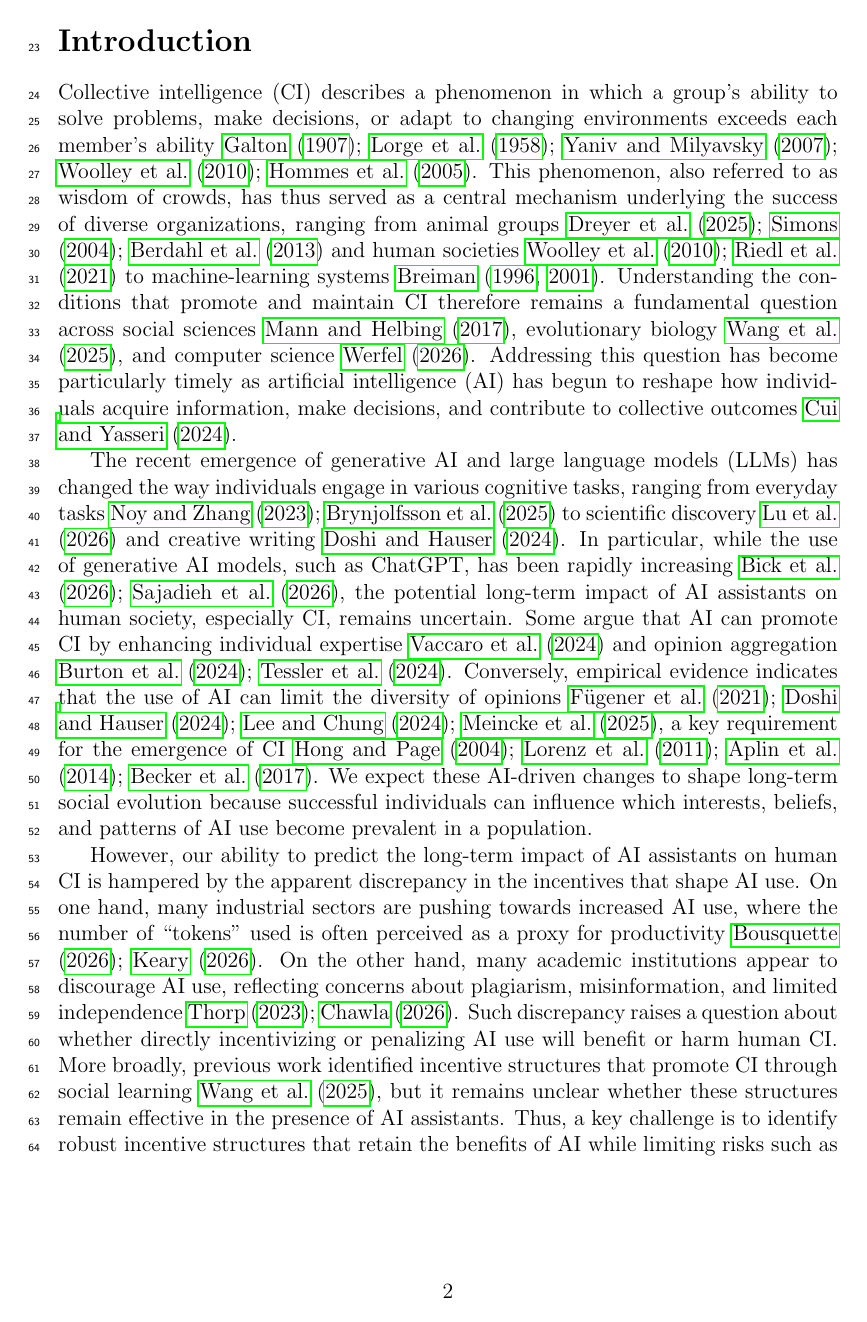
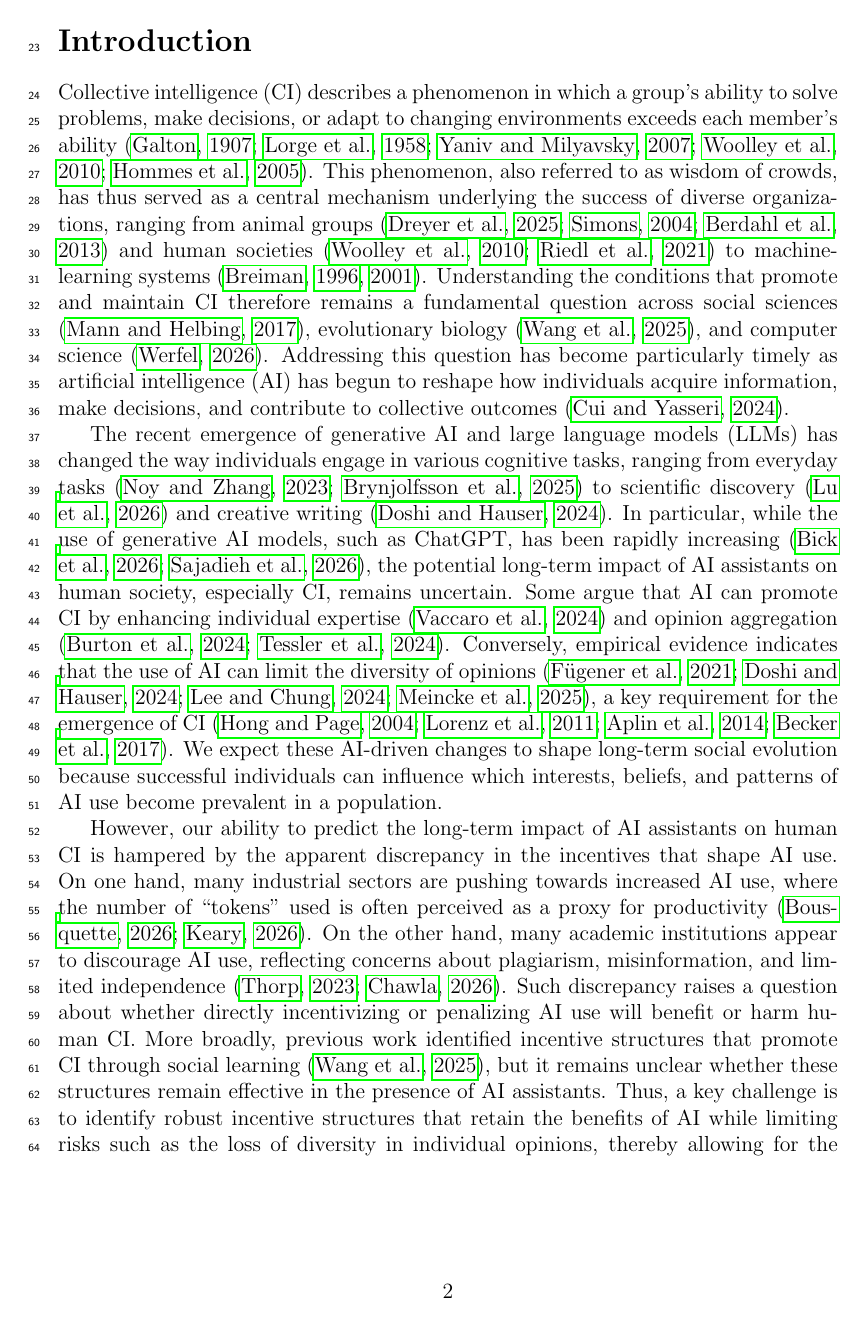
Before and after one commit to parklab-snu/collective-intelligence-with-AI, a LaTeX document (submission/submission.tex): page 2 of 21. The pictures show the PDF file submission/submission.pdf that the author committed with the source.

Commit message:
citation reformat

```diff
--- a/submission/submission.tex
+++ b/submission/submission.tex
@@ -129,30 +129,30 @@ Our framework offers a quantitative explanation for emerging evidence of AI's so
 
 \section*{Introduction}
 \noindent
-Collective intelligence (CI) describes a phenomenon in which a group's ability to solve problems, make decisions, or adapt to changing environments exceeds each member's ability \cite{galton1907vox,lorge1958survey,yaniv2007using,woolley2010evidence,hommes2005coordination}.
-This phenomenon, also referred to as wisdom of crowds, has thus served as a central mechanism underlying the success of diverse organizations, ranging from animal groups \cite{dreyer2025comparing,simons2004many,berdahl2013emergent} and human societies \cite{woolley2010evidence, riedl2021quantifying} to machine-learning systems \cite{breiman1996bagging,breiman2001random}.
-Understanding the conditions that promote and maintain CI therefore remains a fundamental question across social sciences \cite{mann2017optimal}, evolutionary biology \cite{wang2025individual}, and computer science \cite{werfel2026fluid}.
-Addressing this question has become particularly timely as artificial intelligence (AI) has begun to reshape how individuals acquire information, make decisions, and contribute to collective outcomes \cite{cui2024ai}.
+Collective intelligence (CI) describes a phenomenon in which a group's ability to solve problems, make decisions, or adapt to changing environments exceeds each member's ability \citep{galton1907vox,lorge1958survey,yaniv2007using,woolley2010evidence,hommes2005coordination}.
+This phenomenon, also referred to as wisdom of crowds, has thus served as a central mechanism underlying the success of diverse organizations, ranging from animal groups \citep{dreyer2025comparing,simons2004many,berdahl2013emergent} and human societies \citep{woolley2010evidence, riedl2021quantifying} to machine-learning systems \citep{breiman1996bagging,breiman2001random}.
+Understanding the conditions that promote and maintain CI therefore remains a fundamental question across social sciences \citep{mann2017optimal}, evolutionary biology \citep{wang2025individual}, and computer science \citep{werfel2026fluid}.
+Addressing this question has become particularly timely as artificial intelligence (AI) has begun to reshape how individuals acquire information, make decisions, and contribute to collective outcomes \citep{cui2024ai}.
 
-The recent emergence of generative AI and large language models (LLMs) has changed the way individuals engage in various cognitive tasks, ranging from everyday tasks \cite{noy2023experimental,brynjolfsson2025generative} to scientific discovery \cite{lu2026towards} and creative writing \cite{doshi2024generative}.
-In particular, while the use of generative AI models, such as ChatGPT, has been rapidly increasing \cite{bick2026rapid,sajadieh2026artificial}, the potential long-term impact of AI assistants on human society, especially CI, remains uncertain.
-Some argue that AI can promote CI by enhancing individual expertise \cite{vaccaro2024combinations} and opinion aggregation \cite{burton2024large,tessler2024ai}.
-Conversely, empirical evidence indicates that the use of AI can limit the diversity of opinions \cite{fugener2021will,doshi2024generative,lee2024empirical,meincke2025chatgpt}, a key requirement for the emergence of CI \cite{hong2004groups,lorenz2011social,aplin2014individual,becker2017network}.
+The recent emergence of generative AI and large language models (LLMs) has changed the way individuals engage in various cognitive tasks, ranging from everyday tasks \citep{noy2023experimental,brynjolfsson2025generative} to scientific discovery \citep{lu2026towards} and creative writing \citep{doshi2024generative}.
+In particular, while the use of generative AI models, such as ChatGPT, has been rapidly increasing \citep{bick2026rapid,sajadieh2026artificial}, the potential long-term impact of AI assistants on human society, especially CI, remains uncertain.
+Some argue that AI can promote CI by enhancing individual expertise \citep{vaccaro2024combinations} and opinion aggregation \citep{burton2024large,tessler2024ai}.
+Conversely, empirical evidence indicates that the use of AI can limit the diversity of opinions \citep{fugener2021will,doshi2024generative,lee2024empirical,meincke2025chatgpt}, a key requirement for the emergence of CI \citep{hong2004groups,lorenz2011social,aplin2014individual,becker2017network}.
 We expect these AI-driven changes to shape long-term social evolution because successful individuals can influence which interests, beliefs, and patterns of AI use become prevalent in a population.
 
 However, our ability to predict the long-term impact of AI assistants on human CI is hampered by the apparent discrepancy in the incentives that shape AI use.
-On one hand, many industrial sectors are pushing towards increased AI use, where the number of ``tokens'' used is often perceived as a proxy for productivity \cite{bousquette2026tokenmaxxing,keary2026cult}.
-On the other hand, many academic institutions appear to discourage AI use, reflecting concerns about plagiarism, misinformation, and limited independence \cite{thorp2023chatgpt,chawla2026researchers}.
+On one hand, many industrial sectors are pushing towards increased AI use, where the number of ``tokens'' used is often perceived as a proxy for productivity \citep{bousquette2026tokenmaxxing,keary2026cult}.
+On the other hand, many academic institutions appear to discourage AI use, reflecting concerns about plagiarism, misinformation, and limited independence \citep{thorp2023chatgpt,chawla2026researchers}.
 Such discrepancy raises a question about whether directly incentivizing or penalizing AI use will benefit or harm human CI.
-More broadly, previous work identified incentive structures that promote CI through social learning  \cite{wang2025individual}, but it remains unclear whether these structures remain effective in the presence of AI assistants.
+More broadly, previous work identified incentive structures that promote CI through social learning  \citep{wang2025individual}, but it remains unclear whether these structures remain effective in the presence of AI assistants.
 Thus, a key challenge is to identify robust incentive structures that retain the benefits of AI while limiting risks such as the loss of diversity in individual opinions, thereby allowing for the maintenance of CI under AI use.
 
-To address these questions, we extend previous approaches for modeling CI, in which each individual participates in a prediction task and imitates better-performing peers \cite{hong2012incentives,mann2017optimal,wang2025individual}.
+To address these questions, we extend previous approaches for modeling CI, in which each individual participates in a prediction task and imitates better-performing peers \citep{hong2012incentives,mann2017optimal,wang2025individual}.
 Previous work modeled the prediction target $Y$ as a linear combination of underlying causal factors, $X_1, X_2, \dots, X_M$, (Fig. 1A) and assumed that each individual makes an independent prediction from a single observed factor of their interest $e_A$ and their belief $c_A$: $Y_A = c_A X_{e_A}$ (Fig. 1B).
 Here, we further allow each individual to independently consult with AI assistants, which can also make their own predictions $Y_A^{AI}$, and revise their predictions by taking the weighted average according to their reliance on AI $\beta_A$: $Y_A^{\mathrm{re}} = \beta_A Y_A^{\mathrm{AI}} + (1-\beta_A)Y_A$ (Fig. 1B).
 In doing so, we consider two forms of AI: Omniscient AI constructs predictions using all causal factors, whereas Chatbot AI responds only about the factor that the user is interested in (Fig. 1B).
 These AI predictions can include both systematic biases and stochastic errors (Fig. 1B).
-Then, these revised predictions are aggregated to form a collective prediction $\hat{Y}^{\mathrm{re}}$, which is then used to evaluate the collective accuracy of the population \cite{wang2025individual}: $1-\mathbb{E}[(Y-\hat{Y}^{\mathrm{re}})^2]/\mathbb{E}[(Y-\alpha_0)^2]$.
+Then, these revised predictions are aggregated to form a collective prediction $\hat{Y}^{\mathrm{re}}$, which is then used to evaluate the collective accuracy of the population \citep{wang2025individual}: $1-\mathbb{E}[(Y-\hat{Y}^{\mathrm{re}})^2]/\mathbb{E}[(Y-\alpha_0)^2]$.
 For Omniscient AI, we simply average revised predictions (namely, ``averaging'').
 For Chatbot AI, we average within interests and sum across represented interests (namely, ``clustering'').
 Hereafter, we say that CI emerges when the collective accuracy reaches a near-perfect level.
@@ -173,13 +173,13 @@ For both cases, we assume $\epsilon_A \sim \mathcal{N}(0, \tau)$.
 \end{figure}
 
 Individuals receive payoffs $\pi_A$ based on their performance and imitate the interests, beliefs, and AI reliance of peers with higher expected payoffs, allowing the population to evolve over time (Fig. 1C).
-Following previous work \cite{wang2025individual}, we consider two incentive structures that can promote CI in the absence of AI when paired with an appropriate aggregation rule.
+Following previous work \citep{wang2025individual}, we consider two incentive structures that can promote CI in the absence of AI when paired with an appropriate aggregation rule.
 First, the feedback structure gives higher payoffs to individuals whose predictions are aligned with the collective prediction error, rather than directly rewarding individual predictive accuracy: $\pi_A = Y_A^{\mathrm{re}}(Y-\hat{Y}^{\mathrm{re}})$.
 Second, the niche-expert structure gives higher payoff to individuals who have both better predictive accuracy and a minority interest: $\pi_A = -\rho_{e_A}(Y_A^{\mathrm{re}}-Y)^2$, where $\rho_{e_A}$ represents the proportion of individuals sharing the same interest.
 We assume that prediction events occur on a substantially faster timescale than social learning, which allows us to calculate the expected payoff $\mathbb{E}[\pi_A]$ of each player analytically and simulate social learning.
 Full details of the model and derivations of the collective prediction, expected payoffs, and collective accuracy under the two AI models are provided in Materials and Methods as well as Supplementary Text.
 
-We begin by characterizing the dynamics of CI with AI under two classic incentive structures from prior work \cite{wang2025individual}.
+We begin by characterizing the dynamics of CI with AI under two classic incentive structures from prior work \citep{wang2025individual}.
 We show that the outcome depends on the information available to AI: Omniscient AI can preserve or improve collective accuracy, whereas Chatbot AI can undermine CI by limiting interest diversity or propagating systematic AI bias.
 Directly incentivizing or penalizing AI use do not reliably correct these effects and can further reduce collective accuracy.
 Finally, we leverage these findings to propose a balanced incentive structure that preserves minority expertise while rewarding contributions to collective accuracy, thereby restoring CI under Chatbot AI.
@@ -300,7 +300,7 @@ Combining the two structures avoids this trade-off and maintains near-perfect co
 
 \section*{Discussion}
 
-The ongoing race towards the development of ``better'' AI continues to pose questions about its societal benefits and risks \cite{bender2021dangers,burton2024large,cui2024ai}.
+The ongoing race towards the development of ``better'' AI continues to pose questions about its societal benefits and risks \citep{bender2021dangers,burton2024large,cui2024ai}.
 Here, we used mathematical models of evolutionary dynamics to investigate how AI use and incentive structures jointly affect the emergence of CI.
 We find that an ``Omniscient'' AI model, which incorporates information about all relevant causal factors, can improve collective accuracy, whereas a ``Chatbot'' AI model, whose outcome depends on the user's interest, can impair it.
 These contrasting outcomes arise because AI assistance affects not only individual predictions, but also the population's interest diversity, beliefs, and reliance on AI.
@@ -309,30 +309,30 @@ Instead, a balanced incentive structure can maintain CI by promoting diversity a
 
 Our analysis reveals that AI can prevent the emergence of CI through two different mechanisms.
 First, AI use can cause individuals to concentrate on a subset of the factors that determine the prediction target, thereby reducing diversity in their interests.
-This result is broadly consistent with recent empirical studies showing that AI assistance can improve individual performance but limit the diversity of outputs, in domains ranging from scientific research \cite{hao2026artificial} to creative writing \cite{doshi2024generative}.
-Second, over-reliance on AI can cause the population to inherit inherent biases in AI's predictions \cite{fugener2021will,vicente2023humans}, causing the prediction accuracy to decrease eventually.
+This result is broadly consistent with recent empirical studies showing that AI assistance can improve individual performance but limit the diversity of outputs, in domains ranging from scientific research \citep{hao2026artificial} to creative writing \citep{doshi2024generative}.
+Second, over-reliance on AI can cause the population to inherit inherent biases in AI's predictions \citep{fugener2021will,vicente2023humans}, causing the prediction accuracy to decrease eventually.
 This mechanism can prevent the emergence of CI even when the interest diversity is maintained because biases in AI predictions can be amplified when individual predictions are aggregated.
 Thus, preserving the diversity of ideas will not be sufficient to promote CI.
-Instead, AI use need to be calibrated to prevent systematic AI biases from becoming collective biases \cite{buccinca2021trust}.
+Instead, AI use need to be calibrated to prevent systematic AI biases from becoming collective biases \citep{buccinca2021trust}.
 
 Our analysis of counterfactual collective accuracy also raises an important concern for future AI use:
 while AI use may improve the apparent performance of individuals and, in some cases, the population as a whole, it can simultaneously reduce the population's ability to make accurate predictions without AI.
-These results echo findings from a recent field experiment, which demonstrated that students, who seemingly performed better in solving mathematics problems under AI assistance, performed worse on their own than those who did not have access \cite{bastani2025generative}.
+These results echo findings from a recent field experiment, which demonstrated that students, who seemingly performed better in solving mathematics problems under AI assistance, performed worse on their own than those who did not have access \citep{bastani2025generative}.
 Our results, however, also suggest that this loss of unaided performance is not inevitable.
 Incorporating incentives based on individuals' predictions without AI assistance can improve counterfactual collective accuracy without losing overall collective accuracy.
-These findings highlight the need to evaluate AI tools not only by the performance gains they provide during use, but also by whether individuals and populations retain the ability to perform without them \cite{melumad2025experimental,ke2026ai}.
-Making this distinction clear will be particularly important for education, where AI may help students complete a task without helping them learn how to do it on their own \cite{bastani2025generative,melumad2025experimental}.
+These findings highlight the need to evaluate AI tools not only by the performance gains they provide during use, but also by whether individuals and populations retain the ability to perform without them \citep{melumad2025experimental,ke2026ai}.
+Making this distinction clear will be particularly important for education, where AI may help students complete a task without helping them learn how to do it on their own \citep{bastani2025generative,melumad2025experimental}.
 
-As generative AI and large language models are already generating substantial benefits, many organizations, both industrial and academic, are increasingly seeking to improve their collective performance by regulating AI use \cite{thorp2023chatgpt,bousquette2026tokenmaxxing,chawla2026researchers,keary2026cult}.
-Such regulations may take direct forms, including AI-use policies or token-based leaderboards, or may operate indirectly through other incentives, such as productivity rewards or the social stigma associated with AI use \cite{reif2025evidence}.
+As generative AI and large language models are already generating substantial benefits, many organizations, both industrial and academic, are increasingly seeking to improve their collective performance by regulating AI use \citep{thorp2023chatgpt,bousquette2026tokenmaxxing,chawla2026researchers,keary2026cult}.
+Such regulations may take direct forms, including AI-use policies or token-based leaderboards, or may operate indirectly through other incentives, such as productivity rewards or the social stigma associated with AI use \citep{reif2025evidence}.
 Our model suggests that incentivizing or penalizing AI use is unlikely to induce appropriately calibrated reliance on AI or to promote CI.
 Incentivizing AI use could lead to overreliance, causing groups to propagate AI biases, whereas penalizing AI use could lead to underreliance, preventing groups from using AI even when it performs well in the relevant domain.
-Our results instead show that CI and appropriate reliance on AI can be promoted by rewarding diversity and contributions to collective accuracy \cite{hong2004groups,lorenz2011social,mann2017optimal}, rather than by directly rewarding or penalizing AI use.
+Our results instead show that CI and appropriate reliance on AI can be promoted by rewarding diversity and contributions to collective accuracy \citep{hong2004groups,lorenz2011social,mann2017optimal}, rather than by directly rewarding or penalizing AI use.
 
 There are several limitations to our analyses.
 First, our model allows for social learning among humans, but AI's inherent ability remains fixed throughout the evolutionary process.
-In reality, AI can also learn from human-generated data \cite{ouyang2022training}.
-Such bidirectional learning could increase the similarity between human and AI errors and thereby reduce group performance \cite{glickman2025human}.
+In reality, AI can also learn from human-generated data \citep{ouyang2022training}.
+Such bidirectional learning could increase the similarity between human and AI errors and thereby reduce group performance \citep{glickman2025human}.
 Second, we model AI errors using fixed, factor-specific additive biases and independent random errors.
 This assumption allows random errors to be reduced through aggregation, while systematic biases can still persist in the collective prediction.
 In reality, AI errors may have more complex structures, including biased estimates of factor effects and correlated errors across individuals, factors, or repeated interactions.
@@ -343,16 +343,16 @@ Finally, following established models of CI, we assume that the prediction targe
 This assumption does not hold for many real-world tasks, where causal factors may be correlated or interact nonlinearly.
 Future studies should therefore investigate how nonlinear relationships between causal factors and prediction targets affect the interaction between AI assistance and the emergence of CI.
 
-The rapid adoption of AI assistants is changing how individuals learn, work, and make decisions \cite{tessler2024ai,glickman2025human,sajadieh2026artificial,bick2026rapid,ke2026ai}.
-While the immediate benefits and risks of these systems have been evaluated at the individual level \cite{noy2023experimental,bastani2025generative}, our study raises a broader concern that their widespread AI use may reshape collective intelligence of human society.
-Our results further underline the importance of designing reward structures that preserve minority expertise and prevent AI biases from persisting across the population \cite{mann2017optimal,vicente2023humans,glickman2025human,wang2025individual}.
+The rapid adoption of AI assistants is changing how individuals learn, work, and make decisions \citep{tessler2024ai,glickman2025human,sajadieh2026artificial,bick2026rapid,ke2026ai}.
+While the immediate benefits and risks of these systems have been evaluated at the individual level \citep{noy2023experimental,bastani2025generative}, our study raises a broader concern that their widespread AI use may reshape collective intelligence of human society.
+Our results further underline the importance of designing reward structures that preserve minority expertise and prevent AI biases from persisting across the population \citep{mann2017optimal,vicente2023humans,glickman2025human,wang2025individual}.
 A detailed empirical understanding of how AI assistance reshapes diversity, expertise, and reliance at the population level will therefore be critical for predicting the dynamics of future of human collective intelligence.
 
 \subsection*{Materials and Methods}
 
 \subsubsection*{Prediction target}
 
-Following previous models of CI, we model the prediction target as a linear combination of $M$ independent causal factors \cite{hong2012incentives,mann2017optimal,wang2025individual}:
+Following previous models of CI, we model the prediction target as a linear combination of $M$ independent causal factors \citep{hong2012incentives,mann2017optimal,wang2025individual}:
 \begin{equation}
 Y = \alpha_0 + \alpha_1 X_1 + \cdots + \alpha_M X_M,
 \end{equation}
@@ -433,7 +433,7 @@ The niche-expert structure assigns higher payoffs to individuals who make accura
 \pi_A = -\rho_{e_A}(Y_A^{\mathrm{re}}-Y)^2.
 \end{equation}
 
-Previous research has shown that these two incentive structures can produce near perfect collective accuracy through social learning, except when the niche-expert incentive is combined with simple averaging \cite{wang2025individual}. They are therefore used as baseline structures for examining how AI assistance affects the emergence of CI.
+Previous research has shown that these two incentive structures can produce near perfect collective accuracy through social learning, except when the niche-expert incentive is combined with simple averaging \citep{wang2025individual}. They are therefore used as baseline structures for examining how AI assistance affects the emergence of CI.
 
 To examine the effects of directly encouraging or discouraging AI use, we modify the feedback and niche-expert structures by adding a term proportional to the player's reliance on AI:
 \begin{align}
```
Also changed, not shown: submission/supp.tex (+3 -3 lines), submission/submission.pdf, submission/supp.pdf, submission/submission.tex (7 more changed lines).
